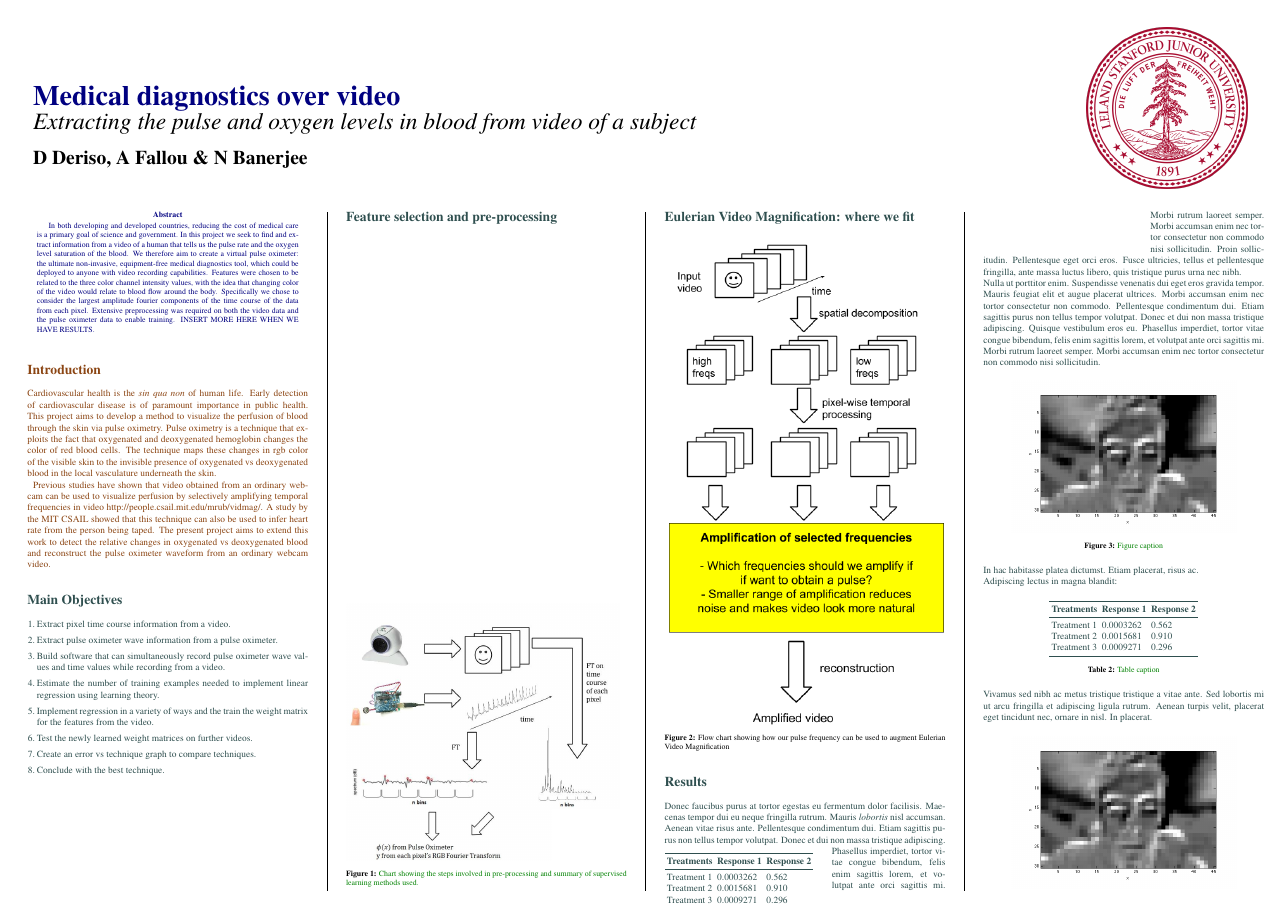
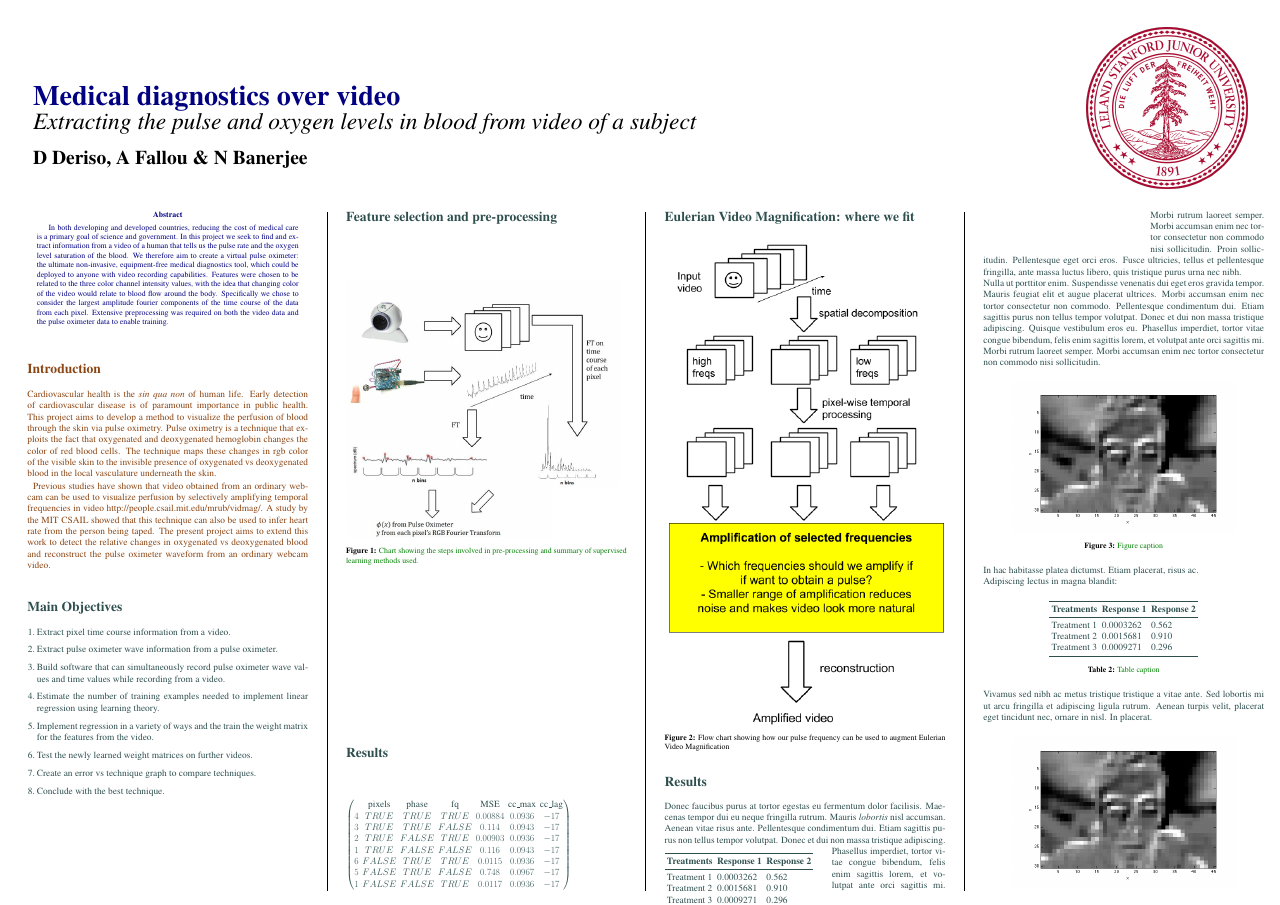
Before and after one commit to afallou/cs229_project_code, a LaTeX poster (writeup/poster.tex): page 1 of 2. Compiled offline with pdfLaTeX.

Commit message:
Added ppt poster

```diff
--- a/writeup/poster.tex
+++ b/writeup/poster.tex
@@ -80,7 +80,7 @@ In both developing and developed countries, reducing the cost of medical care is
  Features were chosen to be related to the three color channel intensity values, with the idea that changing color of the video would relate to blood flow around the body.
  Specifically we chose to consider the largest amplitude fourier components of the time course of the data from each pixel.
  Extensive preprocessing was required on both the video data and the pulse oximeter data to enable training.
- INSERT MORE HERE WHEN WE HAVE RESULTS.
+
 \end{abstract}
 %----------------------------------------------------------------------------------------
 %	INTRODUCTION
@@ -112,19 +112,29 @@ Previous studies have shown that video obtained from an ordinary webcam can be u
 \item Conclude with the best technique.
 \end{enumerate}
 
-\vspace{10cm} % Inserted here to put chart on next column
+\vspace{8cm} % Inserted here to put chart on next column
 
 %----------------------------------------------------------------------------------------
 %	Feature selection and Pre-processing
 %----------------------------------------------------------------------------------------
 \section*{Feature selection and pre-processing}
-
-%------------------------------------------------
-
 \includegraphics{images/flow_chart_1.jpg}
 \includegraphics{images/flow_chart_2.jpg}
 \captionof{figure}{\color{Green} Chart showing the steps involved in pre-processing and summary of supervised learning methods used.}
-
+%----------------------------------------------------------------------------------------
+%	Results
+%----------------------------------------------------------------------------------------
+\section*{Results}
+ $\begin{pmatrix}
+      	& \text{pixels} & \text{phase} & 	\text{fq} & 	\text{MSE} &  \text{cc\_max} &  \text{cc\_lag}  \\
+    	4 &   TRUE &  TRUE &   TRUE & 0.00884 &  0.0936 & 	-17 \\
+    	3 &   TRUE &  TRUE &  FALSE &   0.114 &  0.0943 & 	-17 \\
+    	2 &   TRUE & FALSE &   TRUE & 0.00903 &  0.0936 & 	-17 \\
+    	1 &   TRUE & FALSE &  FALSE &   0.116 &  0.0943 & 	-17 \\
+    	6 &  FALSE &  TRUE &   TRUE &  0.0115 &  0.0936 & 	-17 \\
+    	5 &  FALSE &  TRUE &  FALSE &   0.748 &  0.0967 & 	-17 \\
+    	1 &  FALSE & FALSE &  TRUE  & 0.0117  & 0.0936  &	-17
+ \end{pmatrix}$
 
 
 %----------------------------------------------------------------------------------------
```
Also changed, not shown: writeup/final_project.tex (+15 -9 lines), writeup/final_project.pdf, writeup/poster.pdf, 7 other files.
